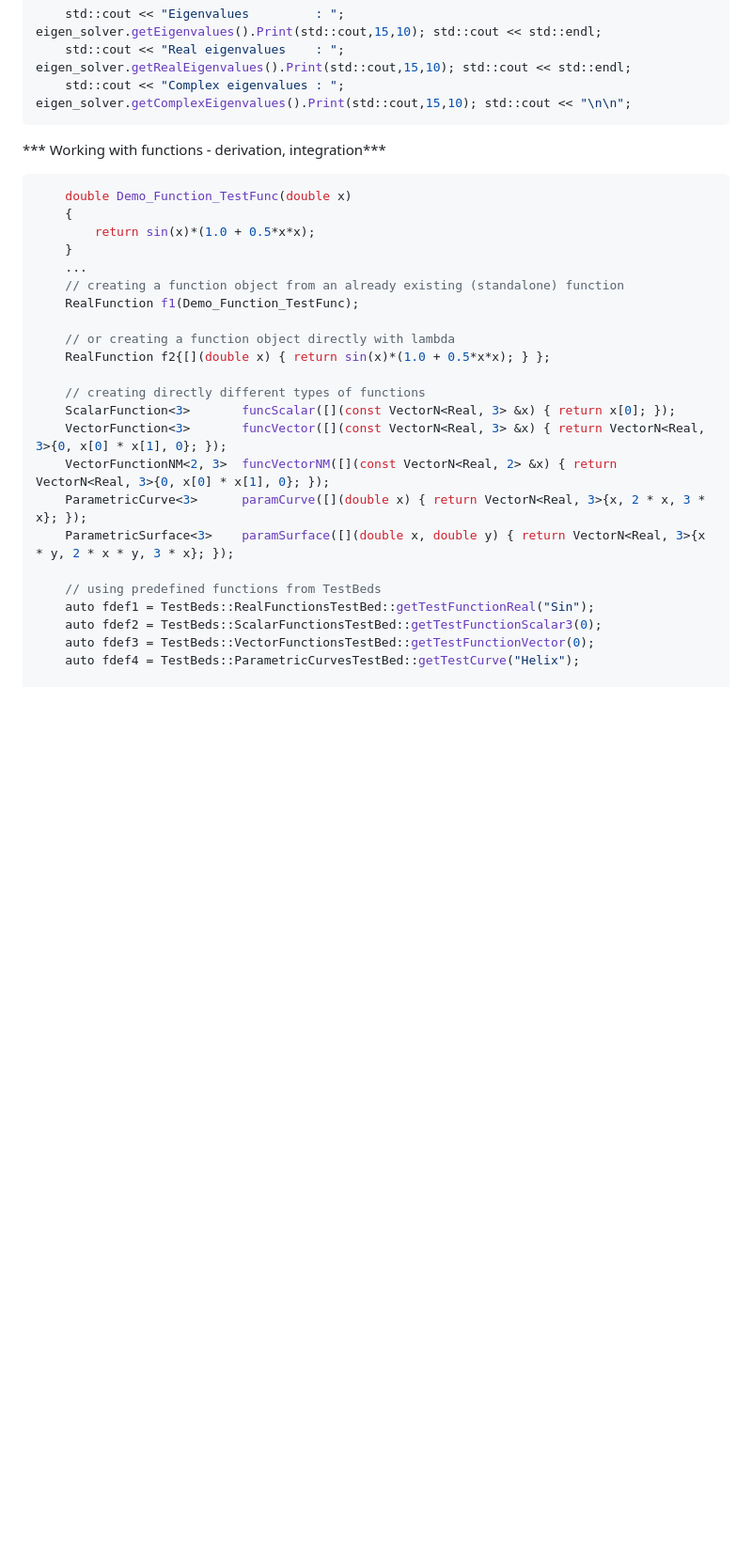
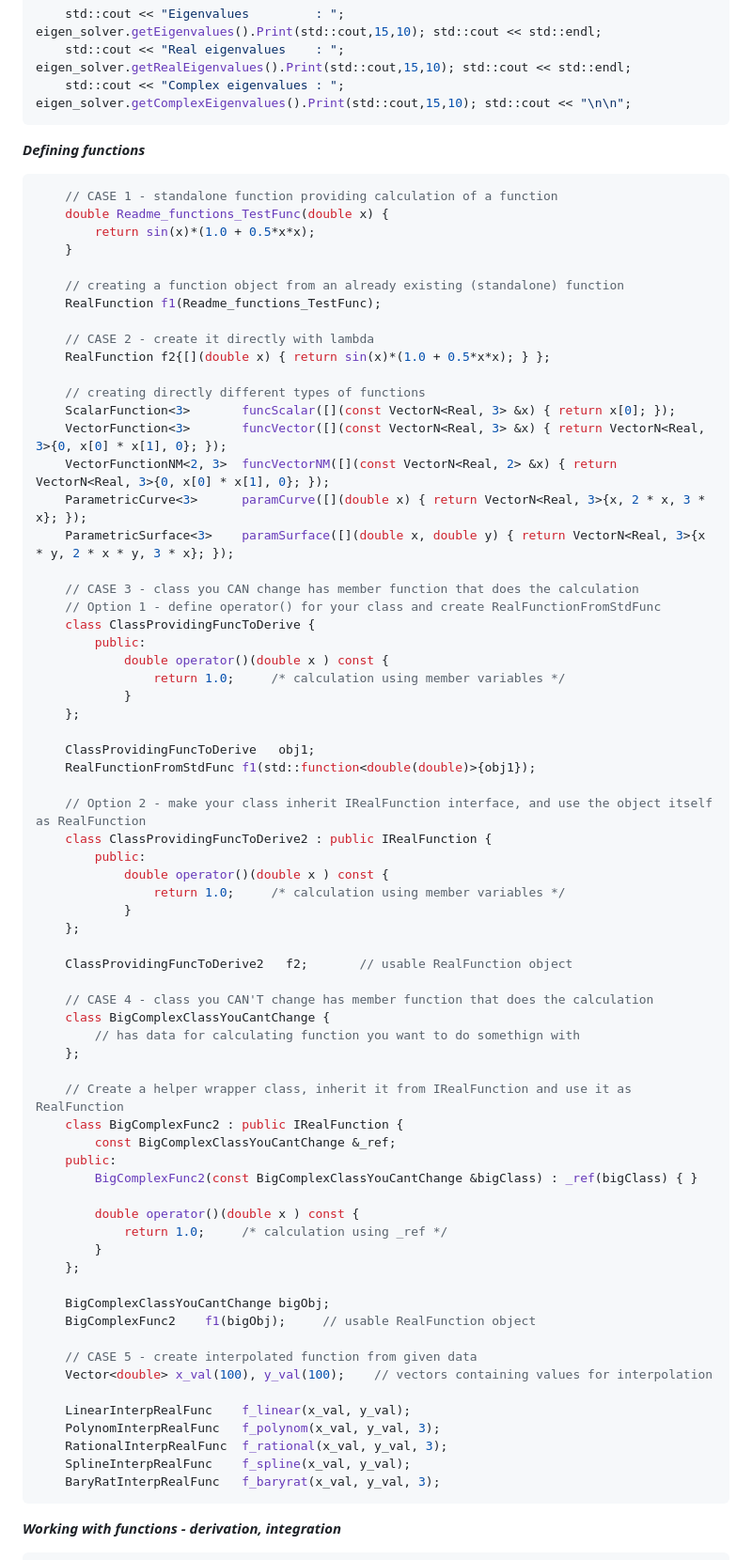
Before and after one commit to zvanjak/MML, a Markdown page: README.md, the part around one of its changes. Shown at 94% size. Rendered like a GitHub page; blank space fills up the shorter version.

```diff
--- a/README.md
+++ b/README.md
@@ -129,17 +149,17 @@ They are used for verification of implemented algorithms, but can also be used a
     std::cout << "Complex eigenvalues : "; eigen_solver.getComplexEigenvalues().Print(std::cout,15,10); std::cout << "\n\n";
 ~~~
 
-*** Working with functions - derivation, integration***
+***Defining functions***
 ~~~ c++
-    double Demo_Function_TestFunc(double x)
-    {
+    // CASE 1 - standalone function providing calculation of a function
+    double Readme_functions_TestFunc(double x) {
         return sin(x)*(1.0 + 0.5*x*x);
     }
-    ...
+
     // creating a function object from an already existing (standalone) function
-    RealFunction f1(Demo_Function_TestFunc);
+    RealFunction f1(Readme_functions_TestFunc);
 
-    // or creating a function object directly with lambda
+    // CASE 2 - create it directly with lambda
     RealFunction f2{[](double x) { return sin(x)*(1.0 + 0.5*x*x); } };
 
     // creating directly different types of functions
@@ -149,12 +169,59 @@ They are used for verification of implemented algorithms, but can also be used a
     ParametricCurve<3>      paramCurve([](double x) { return VectorN<Real, 3>{x, 2 * x, 3 * x}; });
     ParametricSurface<3>    paramSurface([](double x, double y) { return VectorN<Real, 3>{x * y, 2 * x * y, 3 * x}; });
 
-    // using predefined functions from TestBeds
-    auto fdef1 = TestBeds::RealFunctionsTestBed::getTestFunctionReal("Sin");
-    auto fdef2 = TestBeds::ScalarFunctionsTestBed::getTestFunctionScalar3(0);
-    auto fdef3 = TestBeds::VectorFunctionsTestBed::getTestFunctionVector(0);
-    auto fdef4 = TestBeds::ParametricCurvesTestBed::getTestCurve("Helix");
+    // CASE 3 - class you CAN change has member function that does the calculation
+    // Option 1 - define operator() for your class and create RealFunctionFromStdFunc
+    class ClassProvidingFuncToDerive {
+        public:
+            double operator()(double x ) const {
+                return 1.0;     /* calculation using member variables */
+            }
+    };
 
+    ClassProvidingFuncToDerive   obj1;
+    RealFunctionFromStdFunc f1(std::function<double(double)>{obj1});
+
+    // Option 2 - make your class inherit IRealFunction interface, and use the object itself as RealFunction
+    class ClassProvidingFuncToDerive2 : public IRealFunction {
+        public:
+            double operator()(double x ) const {
+                return 1.0;     /* calculation using member variables */
+            }
+    };
+
+    ClassProvidingFuncToDerive2   f2;       // usable RealFunction object
+
+    // CASE 4 - class you CAN'T change has member function that does the calculation
+    class BigComplexClassYouCantChange {
+        // has data for calculating function you want to do somethign with
+    };
+
+    // Create a helper wrapper class, inherit it from IRealFunction and use it as RealFunction
+    class BigComplexFunc2 : public IRealFunction {
+        const BigComplexClassYouCantChange &_ref;
+    public:
+        BigComplexFunc2(const BigComplexClassYouCantChange &bigClass) : _ref(bigClass) { }
+
+        double operator()(double x ) const {
+            return 1.0;     /* calculation using _ref */
+        }
+    };
+
+    BigComplexClassYouCantChange bigObj;
+    BigComplexFunc2    f1(bigObj);     // usable RealFunction object
+
+    // CASE 5 - create interpolated function from given data
+    Vector<double> x_val(100), y_val(100);    // vectors containing values for interpolation
+
+    LinearInterpRealFunc    f_linear(x_val, y_val);
+    PolynomInterpRealFunc   f_polynom(x_val, y_val, 3);
+    RationalInterpRealFunc  f_rational(x_val, y_val, 3);
+    SplineInterpRealFunc    f_spline(x_val, y_val);
+    BaryRatInterpRealFunc   f_baryrat(x_val, y_val, 3);
+~~~
+
+***Working with functions - derivation, integration***
+~~~ c++
     // numerical derivation of real function (different orders)
     double der_f1 = Derivation::NDer1(f2, 0.5);
     double der_f2 = Derivation::NDer2(f1, 0.5);
```
Also changed, not shown: other parts of README.md (+30 -28 lines), docs/visualizers/ParametricCurve_visualizer.md (added, +1 -0 lines), docs/visualizers/RealFunction_visualizer.md (added, +1 -0 lines), docs/visualizers/Surface_visualizer.md (added, +1 -0 lines), docs/visualizers/VectorField_visualizer.md (added, +1 -0 lines), docs/images/visualizers.png (added), 7 other files.
